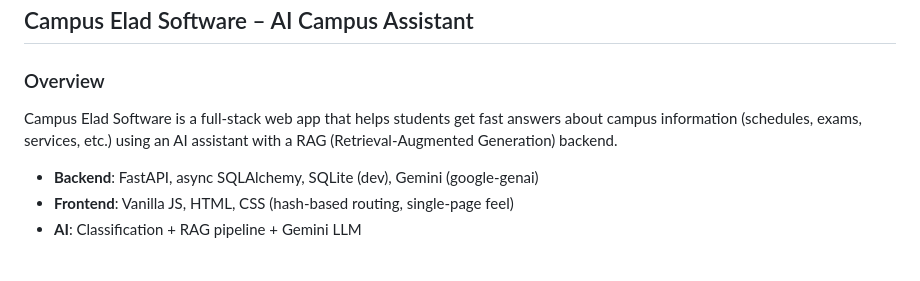
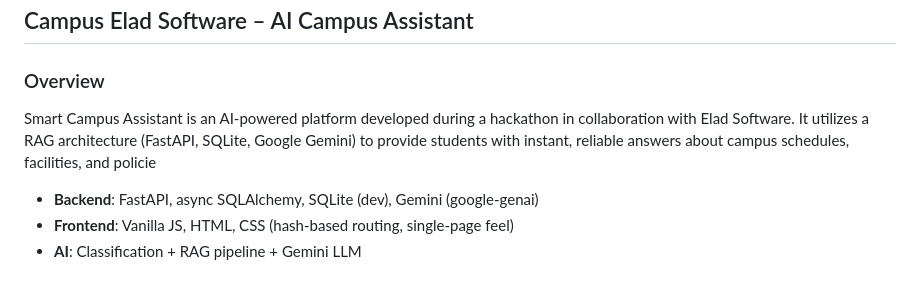
Before and after one commit to Shalev-Rahamim/camus-assistant-project, a Markdown page: README.md, the part around the change. GitHub-like rendering.

```diff
--- a/README.md
+++ b/README.md
@@ -1,7 +1,7 @@
 ## Campus Elad Software – AI Campus Assistant
 
 ### Overview
-Campus Elad Software is a full‑stack web app that helps students get fast answers about campus information (schedules, exams, services, etc.) using an AI assistant with a RAG (Retrieval‑Augmented Generation) backend.
+Smart Campus Assistant is an AI-powered platform developed during a hackathon in collaboration with Elad Software. It utilizes a RAG architecture (FastAPI, SQLite, Google Gemini) to provide students with instant, reliable answers about campus schedules, facilities, and policie
 
 - **Backend**: FastAPI, async SQLAlchemy, SQLite (dev), Gemini (google‑genai)
 - **Frontend**: Vanilla JS, HTML, CSS (hash‑based routing, single‑page feel)
```
